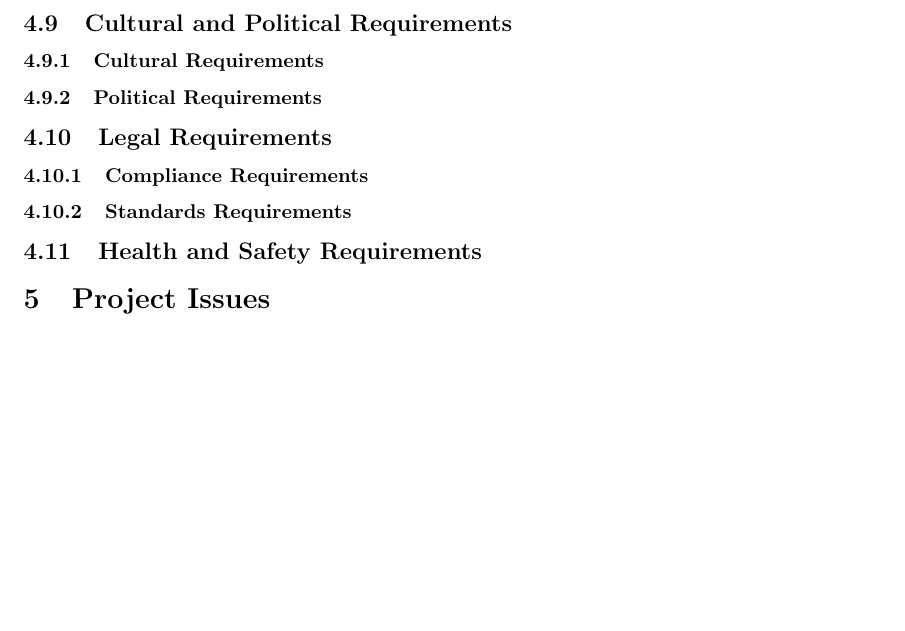
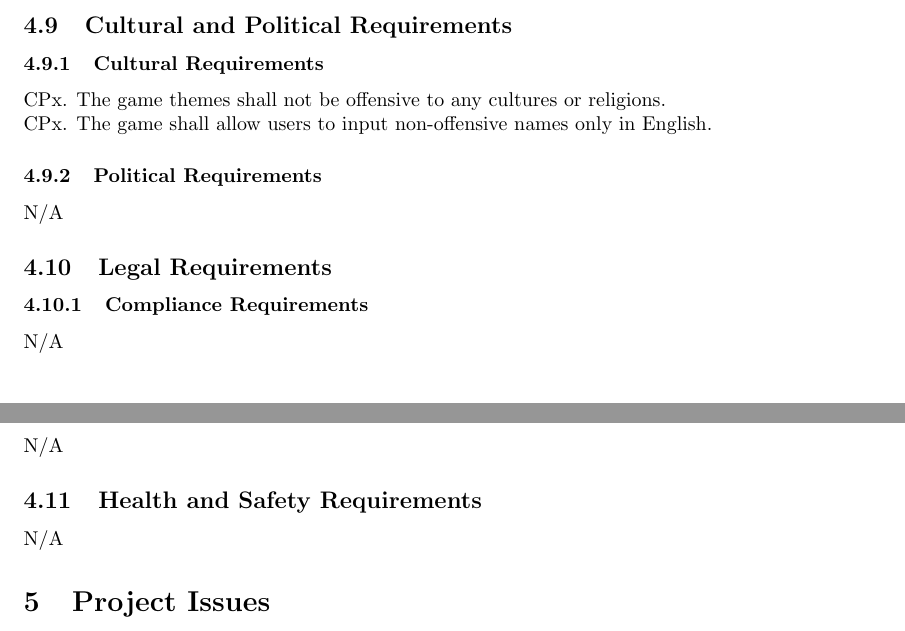
Before and after one commit to tammmyz/dino-game, a LaTeX document (Doc/SRS/SRS.tex): part of page 7 of 7 before the commit and two parts of pages 6 and 7 of 7 after it, the two joined at a grey line, cut so that both start at the same text, the shorter picture padded with empty space. Compiled offline with pdfLaTeX.

Commit message:
Added Security req and last non-applicable req

```diff
--- a/Doc/SRS/SRS.tex
+++ b/Doc/SRS/SRS.tex
@@ -193,13 +193,19 @@ Due to the time constraints on this project(3 months), this project needs to fol
 
 \subsection{Cultural and Political Requirements}
     \subsubsection{Cultural Requirements}
-    \subsubsection{Political Requirements}
+    CPx. The game themes shall not be offensive to any cultures or religions. \\
+    CPx. The game shall allow users to input non-offensive names only in English.
+
+    \subsubsection{Political Requirements}    N/A
 
 \subsection{Legal Requirements}
     \subsubsection{Compliance Requirements}
+    N/A
+
     \subsubsection{Standards Requirements}
+    N/A
 \subsection{Health and Safety Requirements}
-
+    N/A
 %section 5
 \section{Project Issues}
 \subsection{Open Issues}
```
